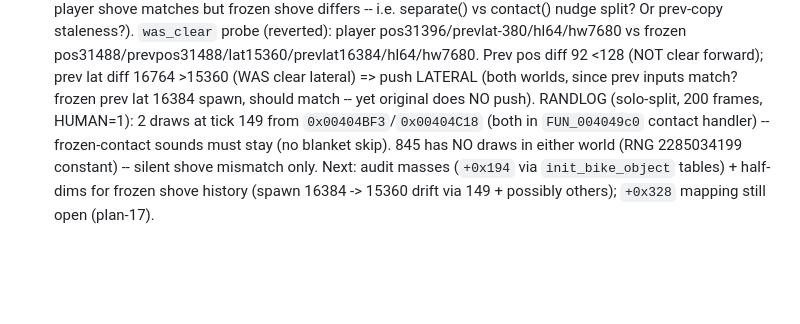
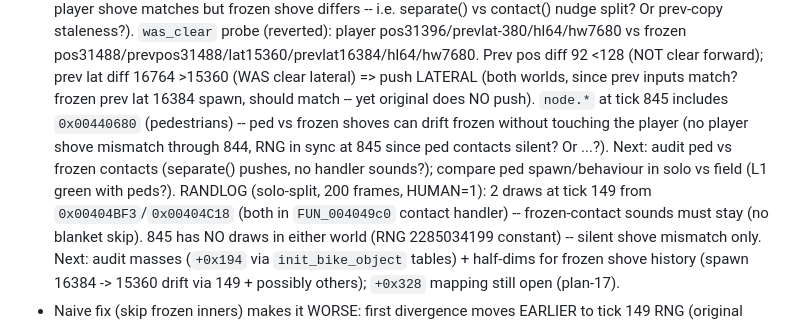
Before and after one commit to JovaniTarnowski/road-rash, a Markdown page: docs/agent-handoffs/solo-split-20261026.md, the part around the change. Drawn GitHub-style; blank space fills up the shorter version.

Commit message:
docs: split ped vs frozen drift hypothesis (Task 5)
node.* includes 0x00440680 (peds) at tick 845. Ped vs frozen shoves can
drift frozen lat 16384->15360 without touching player (player matches
through 844, RNG sync at 845 since silent). Next: audit ped vs frozen.

Co-Authored-By: Claude Opus 5.5 <noreply@anthropic.com>

```diff
--- a/docs/agent-handoffs/solo-split-20261026.md
+++ b/docs/agent-handoffs/solo-split-20261026.md
@@ -76,7 +76,13 @@ match where compared; `+0x130` (bend) is uncompared.
   92 <128 (NOT clear forward); prev lat diff 16764 >15360 (WAS clear
   lateral) => push LATERAL (both worlds, since prev inputs match?
   frozen prev lat 16384 spawn, should match -- yet original does NO
-  push). RANDLOG (solo-split, 200 frames, HUMAN=1): 2 draws at tick 149
+  push). `node.*` at tick 845 includes `0x00440680` (pedestrians) --
+  ped vs frozen shoves can drift frozen without touching the player
+  (no player shove mismatch through 844, RNG in sync at 845 since ped
+  contacts silent? Or ...?). Next: audit ped vs frozen contacts
+  (separate() pushes, no handler sounds?); compare ped spawn/behaviour
+  in solo vs field (L1 green with peds?).
+  RANDLOG (solo-split, 200 frames, HUMAN=1): 2 draws at tick 149
   from `0x00404BF3`/`0x00404C18` (both in `FUN_004049c0` contact handler)
   -- frozen-contact sounds must stay (no blanket skip). 845 has NO draws
   in either world (RNG 2285034199 constant) -- silent shove mismatch only.
```
